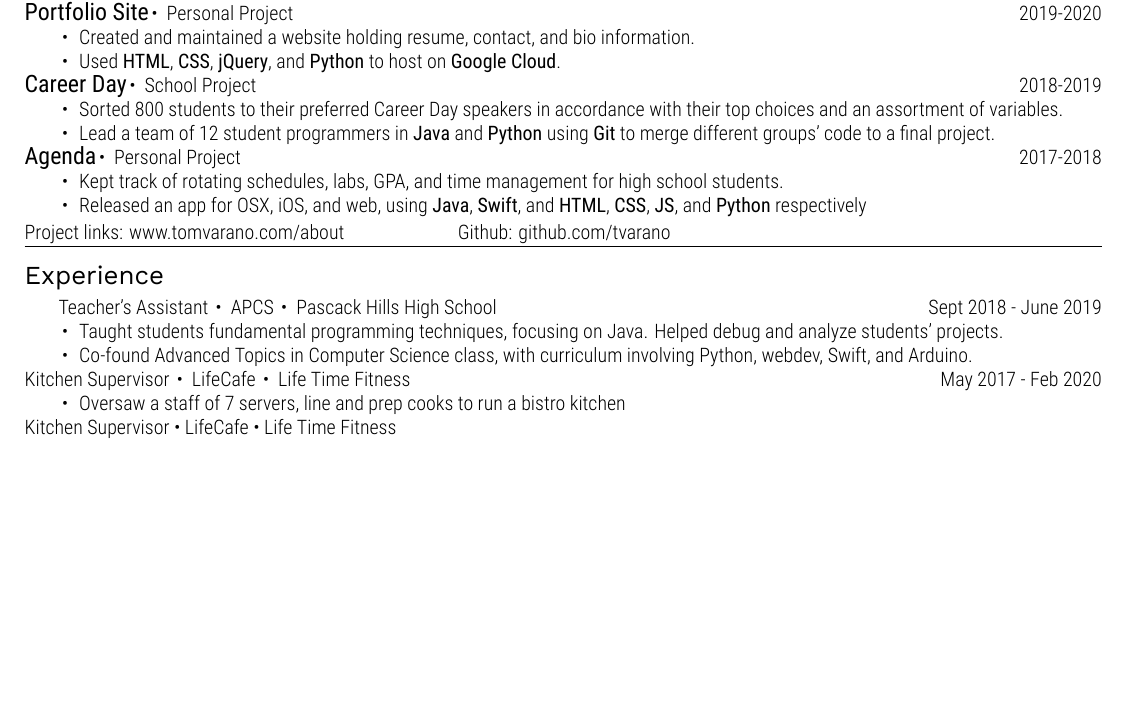
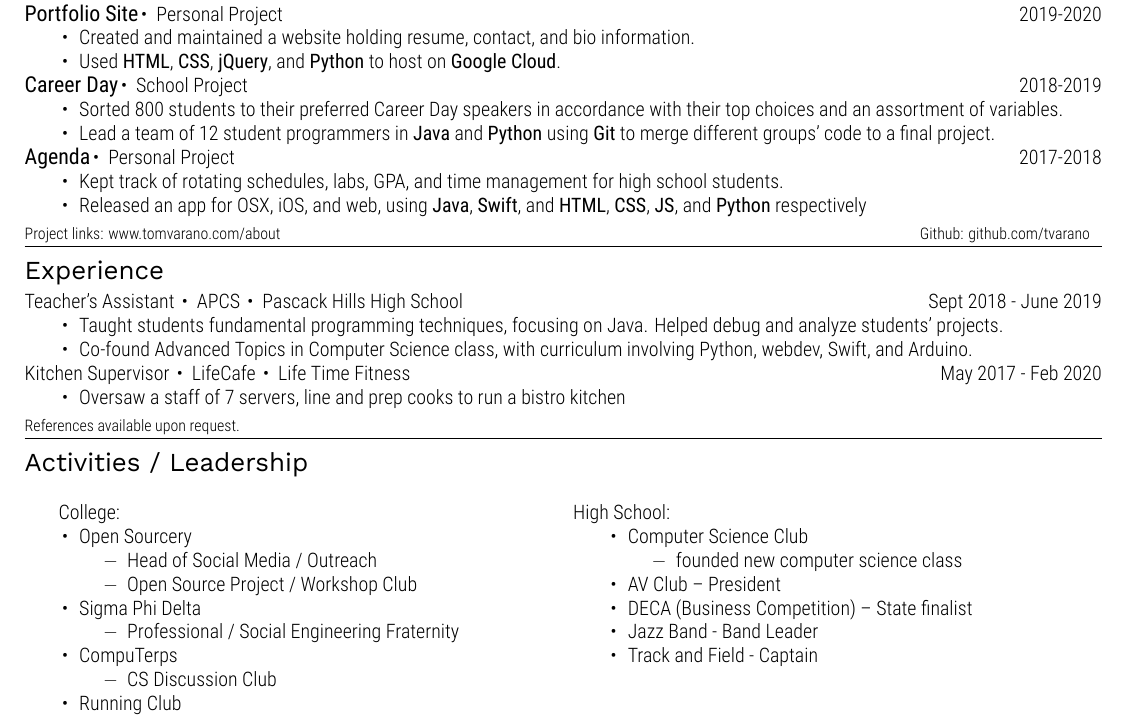
Before and after one commit to tvarano/resume, a LaTeX CV (resume.tex): part of the page, cut so that both start at the same text, the shorter picture padded with empty space. The pictures show the PDF file resume.pdf that the author committed with the source.

Commit message:
finish activities and experience

```diff
--- a/resume.tex
+++ b/resume.tex
@@ -110,10 +109,43 @@ Project links: www.tomvarano.com/about\hfill Github: github.com/tvarano
     \begin{itemize}[noitemsep,nolistsep]
         \item Oversaw a staff of 7 servers, line and prep cooks to run a bistro kitchen
     \end{itemize}
-    Kitchen Supervisor • LifeCafe • Life Time Fitness
+    {\fontsize{8}{10}\robotocondlight References available upon request.}
 }
+\vspace{-5mm}
 \hsep
 \vspace{-3mm}
-
-
+\sechead{Activities / Leadership}
+{\fontsize{10}{12}\robotocondlight
+\begin{multicols}{2}
+    College:
+    \begin{itemize}[noitemsep,nolistsep]
+        \item Open Sourcery
+        \begin{itemize}[noitemsep,nolistsep]
+            \item Head of Social Media / Outreach
+            \item Open Source Project / Workshop Club
+        \end{itemize}
+        \item Sigma Phi Delta
+        \begin{itemize}[noitemsep,nolistsep]
+            \item Professional / Social Engineering Fraternity
+        \end{itemize}
+        \item CompuTerps
+        \begin{itemize}[noitemsep,nolistsep]
+            \item CS Discussion Club
+        \end{itemize}
+        \item Running Club
+    \end{itemize}
+    \columnbreak
+    High School:
+    \begin{itemize}[noitemsep,nolistsep]
+        \item Computer Science Club
+        \begin{itemize}[noitemsep,nolistsep]
+            \item founded new computer science class
+        \end{itemize}
+        \item AV Club – President
+        \item DECA (Business Competition) – State finalist
+        \item Jazz Band - Band Leader
+        \item Track and Field - Captain
+    \end{itemize}
+\end{multicols}
+}
 \end{document}
```
Also changed, not shown: resformat.tex (+3 -2 lines), resume.pdf, resume.tex (3 more changed lines), 1 other file.
